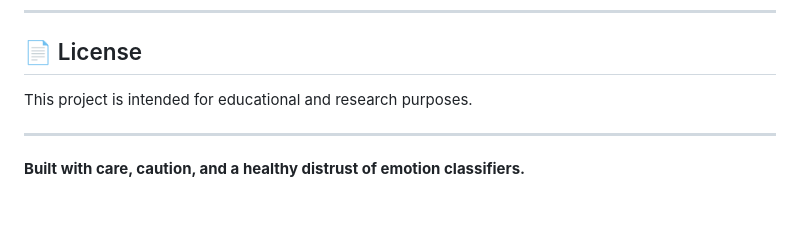
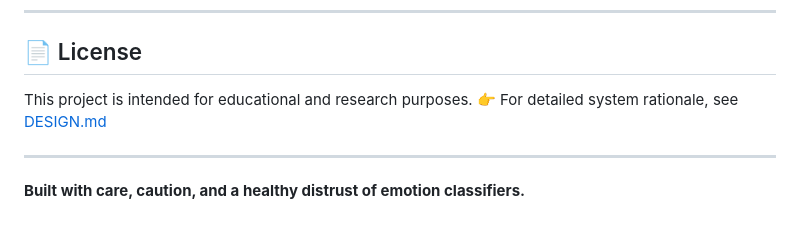
Before and after one commit to snehapandit2006/Emotion-drift-analysis-using-AI, a Markdown page: README.md, the part around the change. GitHub-like rendering.

Commit message:
Link to DESIGN.md for detailed system rationale
Added a link to DESIGN.md for system rationale.

```diff
--- a/README.md
+++ b/README.md
@@ -224,6 +224,7 @@ This flow demonstrates **real-time inference**, **ethical design**, and **long-t
 ## 📄 License
 
 This project is intended for educational and research purposes.
+👉 For detailed system rationale, see [DESIGN.md](DESIGN.md)
 
 ---
 
```
